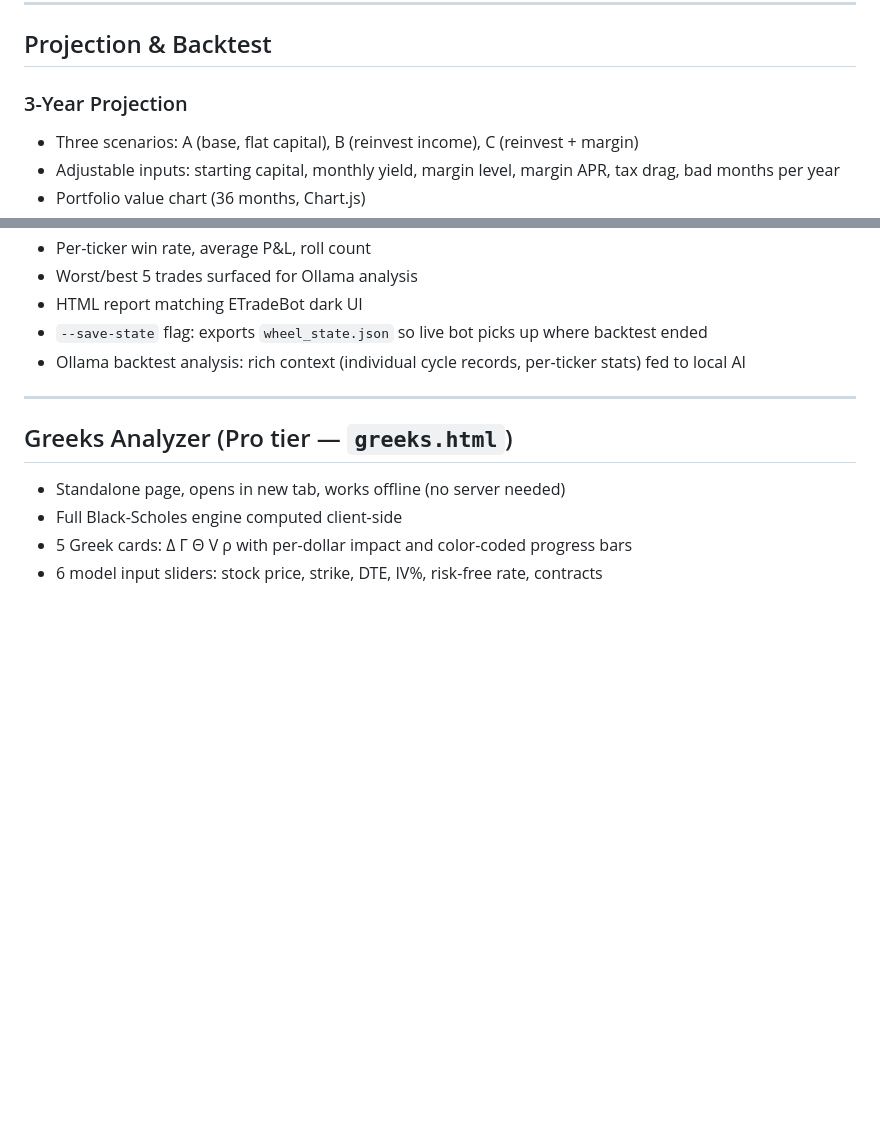
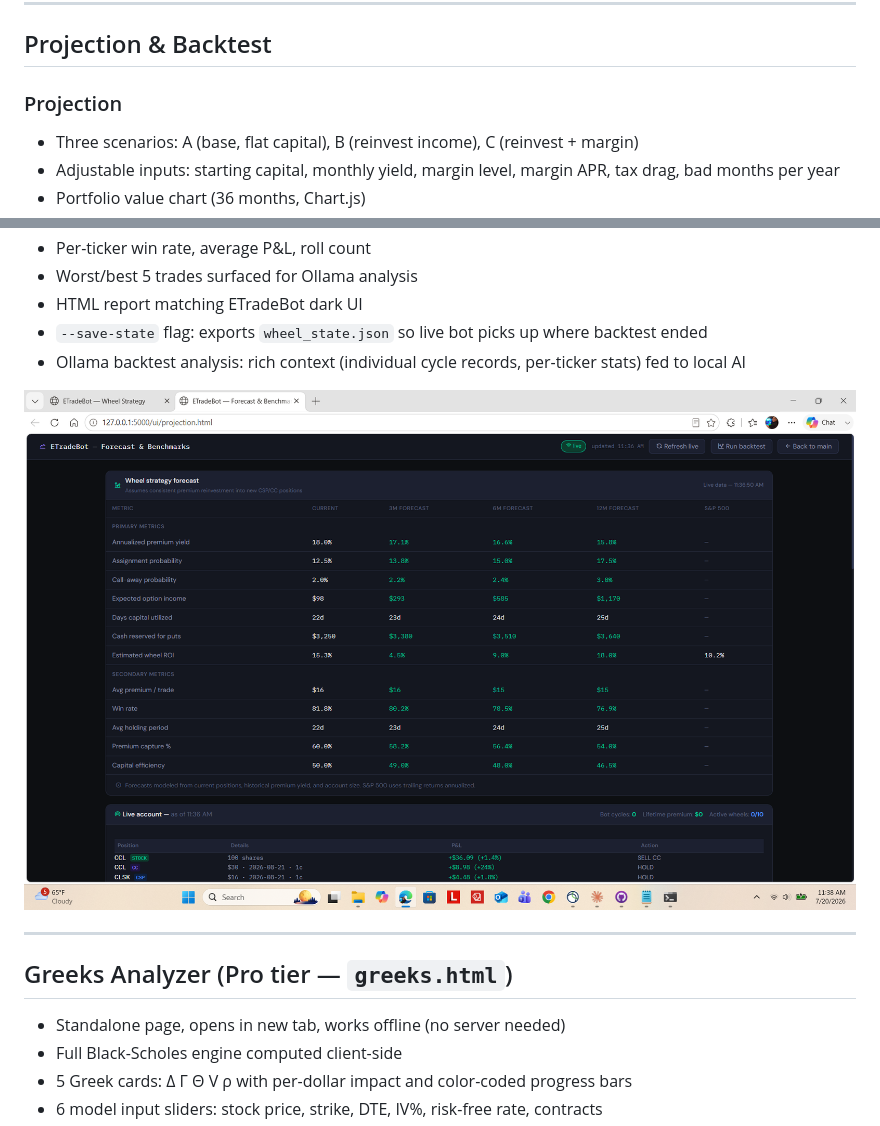
Before and after one commit to hhramos/etradebot-wheel, a Markdown page: FEATURES.md, 2 parts joined by grey strips. Rendered like a GitHub page; blank space fills up the shorter version.

Commit message:
Revise Projection section and add screenshot
Updated section titles and added a screenshot for the 3-year projection.

```diff
--- a/FEATURES.md
+++ b/FEATURES.md
@@ -119,7 +119,7 @@
 
 ## Projection & Backtest
 
-### 3-Year Projection
+###  Projection
 - Three scenarios: A (base, flat capital), B (reinvest income), C (reinvest + margin)
 - Adjustable inputs: starting capital, monthly yield, margin level, margin APR, tax drag, bad months per year
 - Portfolio value chart (36 months, Chart.js)
@@ -137,6 +137,9 @@
 - HTML report matching ETradeBot dark UI
 - `--save-state` flag: exports `wheel_state.json` so live bot picks up where backtest ended
 - Ollama backtest analysis: rich context (individual cycle records, per-ticker stats) fed to local AI
+
+![3-year projection page](screenshots/Wheel%20projection%20page.png)
+
 
 ---
 
```
